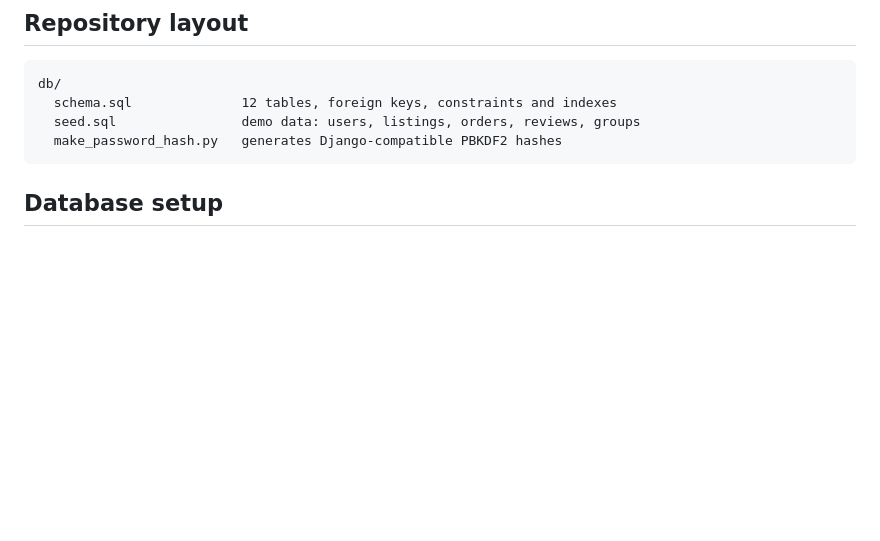
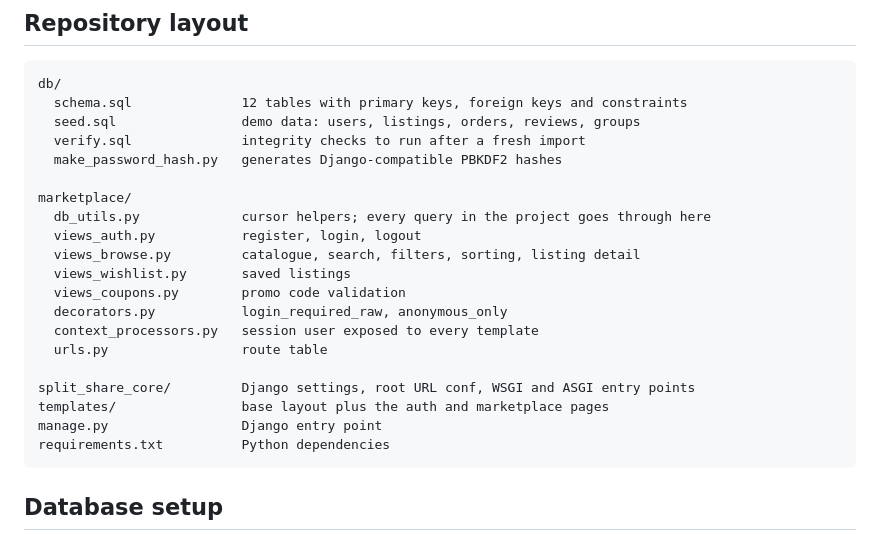
Before and after one commit to azaynul10/split-share, a Markdown page: README.md, the part around one of its changes. Drawn GitHub-style; blank space fills up the shorter version.

````diff
--- a/README.md
+++ b/README.md
@@ -17,9 +17,25 @@ orders, groups and earnings in one place.
 
 ```
 db/
-  schema.sql              12 tables, foreign keys, constraints and indexes
+  schema.sql              12 tables with primary keys, foreign keys and constraints
   seed.sql                demo data: users, listings, orders, reviews, groups
+  verify.sql              integrity checks to run after a fresh import
   make_password_hash.py   generates Django-compatible PBKDF2 hashes
+
+marketplace/
+  db_utils.py             cursor helpers; every query in the project goes through here
+  views_auth.py           register, login, logout
+  views_browse.py         catalogue, search, filters, sorting, listing detail
+  views_wishlist.py       saved listings
+  views_coupons.py        promo code validation
+  decorators.py           login_required_raw, anonymous_only
+  context_processors.py   session user exposed to every template
+  urls.py                 route table
+
+split_share_core/         Django settings, root URL conf, WSGI and ASGI entry points
+templates/                base layout plus the auth and marketplace pages
+manage.py                 Django entry point
+requirements.txt          Python dependencies
 ```
 
 ## Database setup
````
Also changed, not shown: other parts of README.md (+54 -0 lines).
